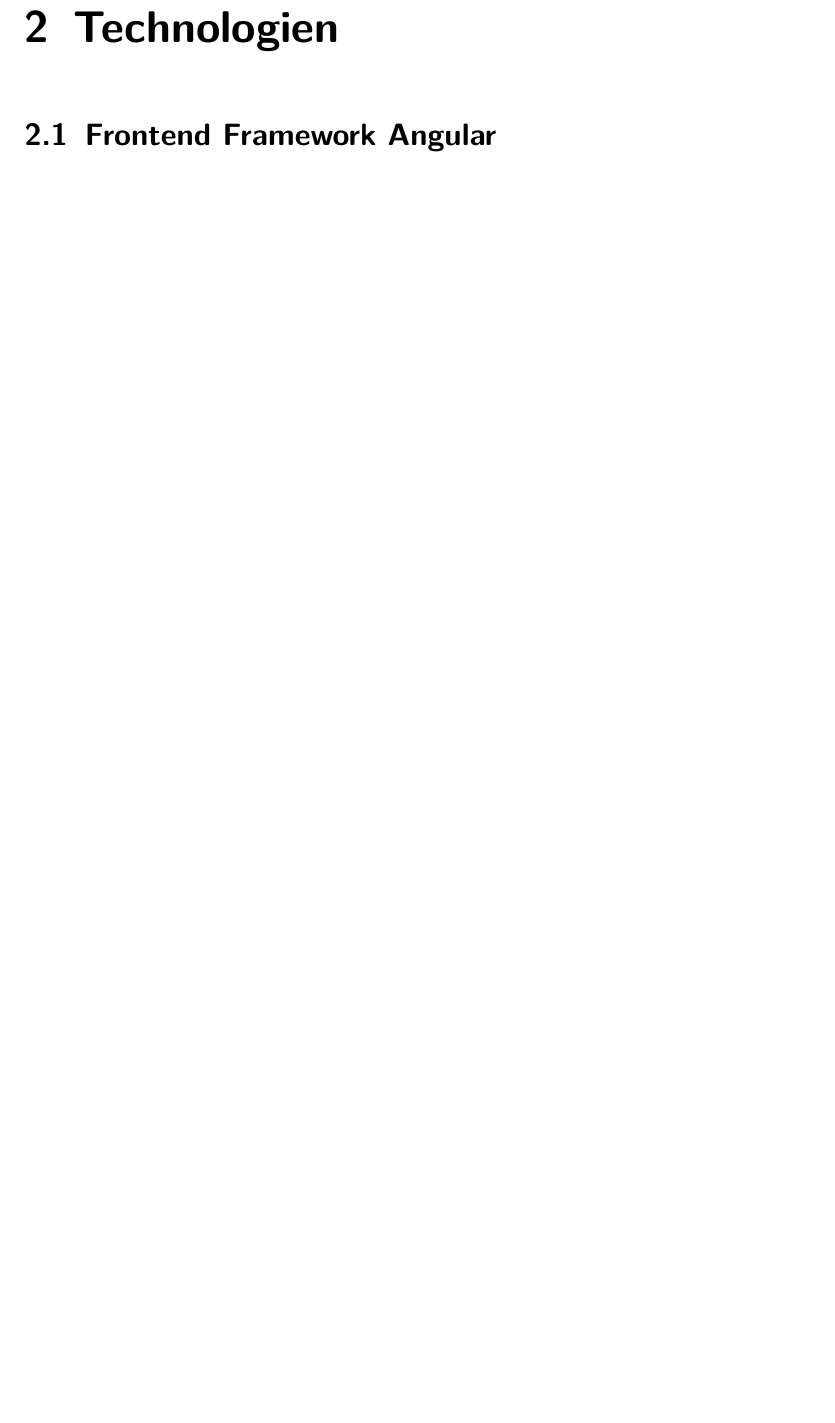
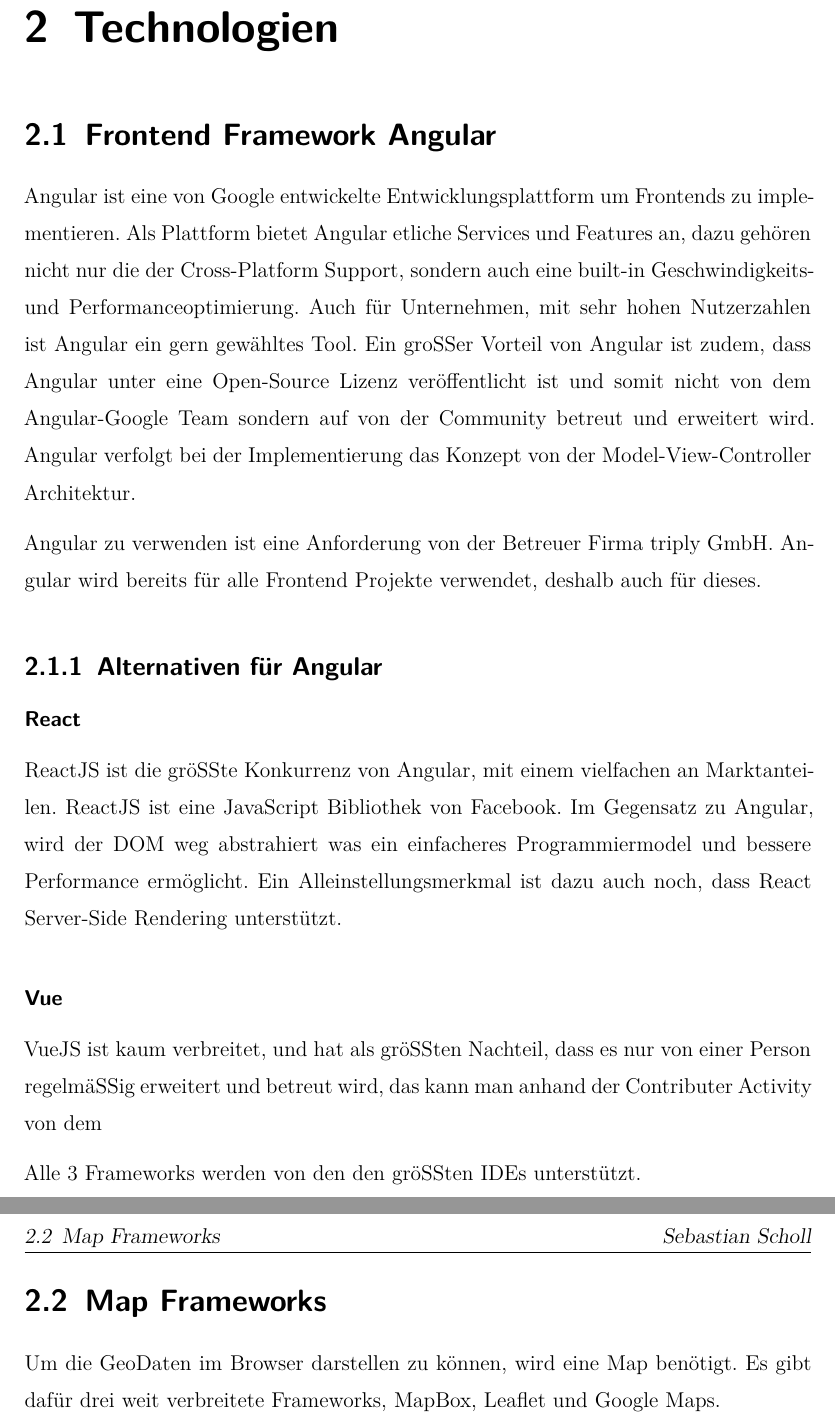
Before and after one commit to dorfingerjonas/webmap-diploma-thesis, a LaTeX thesis (thesis.tex, which reads sections/technologies.tex): part of page 7 of 15 before the commit and two parts of pages 7 and 8 of 17 after it, the two joined at a grey line, cut so that both start at the same text, the shorter picture padded with empty space. Compiled offline with XeLaTeX.

Commit message:
write frotnend technologies content

```diff
--- a/sections/technologies.tex
+++ b/sections/technologies.tex
@@ -1,2 +1,35 @@
 \section{Frontend Framework Angular}
 \setauthor{Jonas Dorfinger}
+Angular ist eine von Google entwickelte Entwicklungsplattform um Frontends zu implementieren.
+Als Plattform bietet Angular etliche Services und Features an, dazu gehören nicht nur die der Cross-Platform Support,
+sondern auch eine built-in Geschwindigkeits- und Performanceoptimierung. Auch für Unternehmen, mit sehr hohen Nutzerzahlen
+ist Angular ein gern gewähltes Tool. Ein großer Vorteil von Angular ist zudem, dass Angular unter eine Open-Source Lizenz veröffentlicht
+ist und somit nicht von dem Angular-Google Team sondern auf von der Community betreut und erweitert wird.
+Angular verfolgt bei der Implementierung das Konzept von der Model-View-Controller Architektur.
+
+Angular zu verwenden ist eine Anforderung von der Betreuer Firma triply GmbH. Angular wird bereits für alle Frontend Projekte verwendet,
+deshalb auch für dieses.
+
+\subsection{Alternativen für Angular}
+\setauthor{Jonas Dorfinger}
+
+\subsubsection{React}
+\setauthor{Jonas Dorfinger}
+ReactJS ist die größte Konkurrenz von Angular, mit einem vielfachen an Marktanteilen.
+ReactJS ist eine JavaScript Bibliothek von Facebook. Im Gegensatz zu Angular, wird der DOM weg abstrahiert was ein einfacheres
+Programmiermodel und bessere Performance ermöglicht. Ein Alleinstellungsmerkmal ist dazu auch noch, dass React Server-Side Rendering
+unterstützt.
+
+\subsubsection{Vue}
+\setauthor{Jonas Dorfinger}
+VueJS ist kaum verbreitet, und hat als größten Nachteil, dass es nur von einer Person regelmäßig erweitert und betreut wird, das kann man anhand der Contributer Activity von dem
+
+% https://angular.io/guide/what-is-angular besucht am 09.02.2022
+% https://angular.io/features besucht am 09.02.2022
+% https://github.com/vuejs/core/graphs/contributors besucht am 09.02.2022
+
+Alle 3 Frameworks werden von den den größten IDEs unterstützt.
+
+\section{Map Frameworks}
+\setauthor{Jonas Dorfinger}
+Um die GeoDaten im Browser darstellen zu können, wird eine Map benötigt. Es gibt dafür drei weit verbreitete Frameworks, MapBox, Leaflet und Google Maps.
```
Also changed, not shown: sections/technologies.tex (29 more changed lines).
